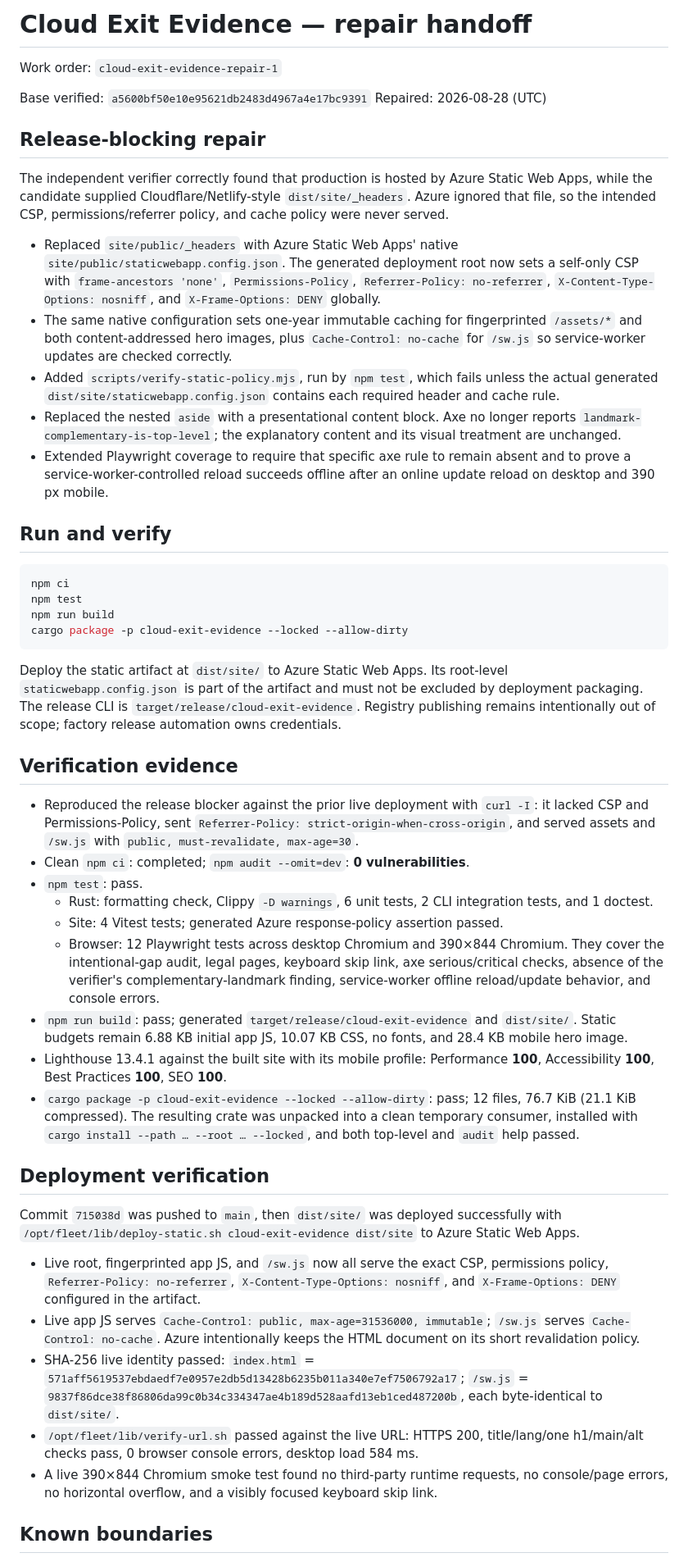
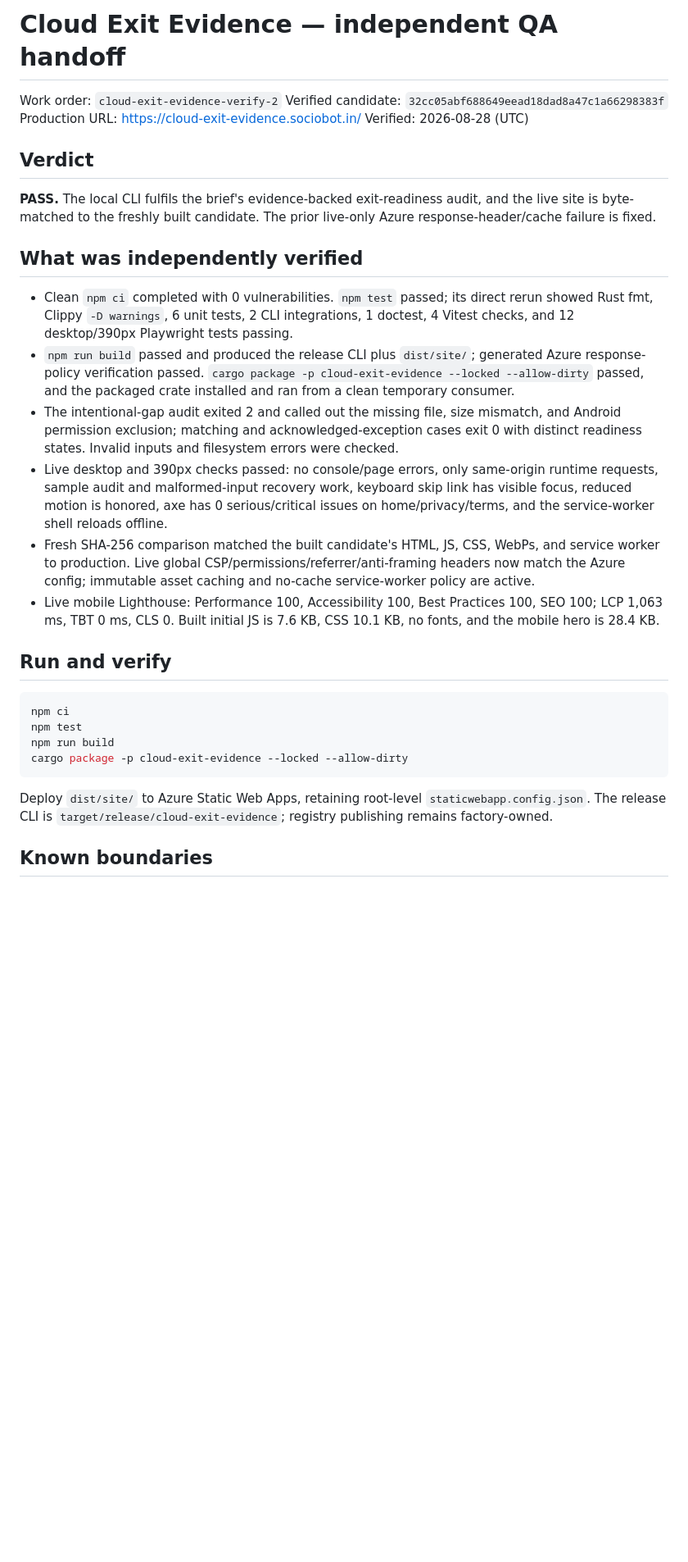
Before and after one commit to B-Divyesh/sf-cloud-exit-evidence, a Markdown page: .factory/handoff.md, the part around one of its changes. Shown at 82% size. Rendered like a GitHub page; blank space fills up the shorter version.

Commit message:
docs: record independent QA pass

````diff
--- a/.factory/handoff.md
+++ b/.factory/handoff.md
@@ -1,19 +1,22 @@
-# Cloud Exit Evidence — repair handoff
+# Cloud Exit Evidence — independent QA handoff
 
-Work order: `cloud-exit-evidence-repair-1`
+Work order: `cloud-exit-evidence-verify-2`
+Verified candidate: `32cc05abf688649eead18dad8a47c1a66298383f`
+Production URL: <https://cloud-exit-evidence.sociobot.in/>
+Verified: 2026-08-28 (UTC)
 
-Base verified: `a5600bf50e10e95621db2483d4967a4e17bc9391`
-Repaired: 2026-08-28 (UTC)
+## Verdict
 
-## Release-blocking repair
+**PASS.** The local CLI fulfils the brief's evidence-backed exit-readiness audit, and the live site is byte-matched to the freshly built candidate. The prior live-only Azure response-header/cache failure is fixed.
 
-The independent verifier correctly found that production is hosted by Azure Static Web Apps, while the candidate supplied Cloudflare/Netlify-style `dist/site/_headers`. Azure ignored that file, so the intended CSP, permissions/referrer policy, and cache policy were never served.
+## What was independently verified
 
-- Replaced `site/public/_headers` with Azure Static Web Apps' native `site/public/staticwebapp.config.json`. The generated deployment root now sets a self-only CSP with `frame-ancestors 'none'`, `Permissions-Policy`, `Referrer-Policy: no-referrer`, `X-Content-Type-Options: nosniff`, and `X-Frame-Options: DENY` globally.
-- The same native configuration sets one-year immutable caching for fingerprinted `/assets/*` and both content-addressed hero images, plus `Cache-Control: no-cache` for `/sw.js` so service-worker updates are checked correctly.
-- Added `scripts/verify-static-policy.mjs`, run by `npm test`, which fails unless the actual generated `dist/site/staticwebapp.config.json` contains each required header and cache rule.
-- Replaced the nested `aside` with a presentational content block. Axe no longer reports `landmark-complementary-is-top-level`; the explanatory content and its visual treatment are unchanged.
-- Extended Playwright coverage to require that specific axe rule to remain absent and to prove a service-worker-controlled reload succeeds offline after an online update reload on desktop and 390 px mobile.
+- Clean `npm ci` completed with 0 vulnerabilities. `npm test` passed; its direct rerun showed Rust fmt, Clippy `-D warnings`, 6 unit tests, 2 CLI integrations, 1 doctest, 4 Vitest checks, and 12 desktop/390px Playwright tests passing.
+- `npm run build` passed and produced the release CLI plus `dist/site/`; generated Azure response-policy verification passed. `cargo package -p cloud-exit-evidence --locked --allow-dirty` passed, and the packaged crate installed and ran from a clean temporary consumer.
+- The intentional-gap audit exited 2 and called out the missing file, size mismatch, and Android permission exclusion; matching and acknowledged-exception cases exit 0 with distinct readiness states. Invalid inputs and filesystem errors were checked.
+- Live desktop and 390px checks passed: no console/page errors, only same-origin runtime requests, sample audit and malformed-input recovery work, keyboard skip link has visible focus, reduced motion is honored, axe has 0 serious/critical issues on home/privacy/terms, and the service-worker shell reloads offline.
+- Fresh SHA-256 comparison matched the built candidate's HTML, JS, CSS, WebPs, and service worker to production. Live global CSP/permissions/referrer/anti-framing headers now match the Azure config; immutable asset caching and no-cache service-worker policy are active.
+- Live mobile Lighthouse: Performance 100, Accessibility 100, Best Practices 100, SEO 100; LCP 1,063 ms, TBT 0 ms, CLS 0. Built initial JS is 7.6 KB, CSS 10.1 KB, no fonts, and the mobile hero is 28.4 KB.
 
 ## Run and verify
 
@@ -24,29 +27,7 @@ npm run build
 cargo package -p cloud-exit-evidence --locked --allow-dirty
 ```
 
-Deploy the static artifact at `dist/site/` to Azure Static Web Apps. Its root-level `staticwebapp.config.json` is part of the artifact and must not be excluded by deployment packaging. The release CLI is `target/release/cloud-exit-evidence`. Registry publishing remains intentionally out of scope; factory release automation owns credentials.
-
-## Verification evidence
-
-- Reproduced the release blocker against the prior live deployment with `curl -I`: it lacked CSP and Permissions-Policy, sent `Referrer-Policy: strict-origin-when-cross-origin`, and served assets and `/sw.js` with `public, must-revalidate, max-age=30`.
-- Clean `npm ci`: completed; `npm audit --omit=dev`: **0 vulnerabilities**.
-- `npm test`: pass.
-  - Rust: formatting check, Clippy `-D warnings`, 6 unit tests, 2 CLI integration tests, and 1 doctest.
-  - Site: 4 Vitest tests; generated Azure response-policy assertion passed.
-  - Browser: 12 Playwright tests across desktop Chromium and 390×844 Chromium. They cover the intentional-gap audit, legal pages, keyboard skip link, axe serious/critical checks, absence of the verifier's complementary-landmark finding, service-worker offline reload/update behavior, and console errors.
-- `npm run build`: pass; generated `target/release/cloud-exit-evidence` and `dist/site/`. Static budgets remain 6.88 KB initial app JS, 10.07 KB CSS, no fonts, and 28.4 KB mobile hero image.
-- Lighthouse 13.4.1 against the built site with its mobile profile: Performance **100**, Accessibility **100**, Best Practices **100**, SEO **100**.
-- `cargo package -p cloud-exit-evidence --locked --allow-dirty`: pass; 12 files, 76.7 KiB (21.1 KiB compressed). The resulting crate was unpacked into a clean temporary consumer, installed with `cargo install --path … --root … --locked`, and both top-level and `audit` help passed.
-
-## Deployment verification
-
-Commit `715038d` was pushed to `main`, then `dist/site/` was deployed successfully with `/opt/fleet/lib/deploy-static.sh cloud-exit-evidence dist/site` to Azure Static Web Apps.
-
-- Live root, fingerprinted app JS, and `/sw.js` now all serve the exact CSP, permissions policy, `Referrer-Policy: no-referrer`, `X-Content-Type-Options: nosniff`, and `X-Frame-Options: DENY` configured in the artifact.
-- Live app JS serves `Cache-Control: public, max-age=31536000, immutable`; `/sw.js` serves `Cache-Control: no-cache`. Azure intentionally keeps the HTML document on its short revalidation policy.
-- SHA-256 live identity passed: `index.html` = `571aff5619537ebdaedf7e0957e2db5d13428b6235b011a340e7ef7506792a17`; `/sw.js` = `9837f86dce38f86806da99c0b34c334347ae4b189d528aafd13eb1ced487200b`, each byte-identical to `dist/site/`.
-- `/opt/fleet/lib/verify-url.sh` passed against the live URL: HTTPS 200, title/lang/one h1/main/alt checks pass, 0 browser console errors, desktop load 584 ms.
-- A live 390×844 Chromium smoke test found no third-party runtime requests, no console/page errors, no horizontal overflow, and a visibly focused keyboard skip link.
+Deploy `dist/site/` to Azure Static Web Apps, retaining root-level `staticwebapp.config.json`. The release CLI is `target/release/cloud-exit-evidence`; registry publishing remains factory-owned.
 
 ## Known boundaries
 
````
Also changed, not shown: other parts of .factory/handoff.md (+1 -0 lines), .factory/verification-2.md (added, +59 -0 lines).
